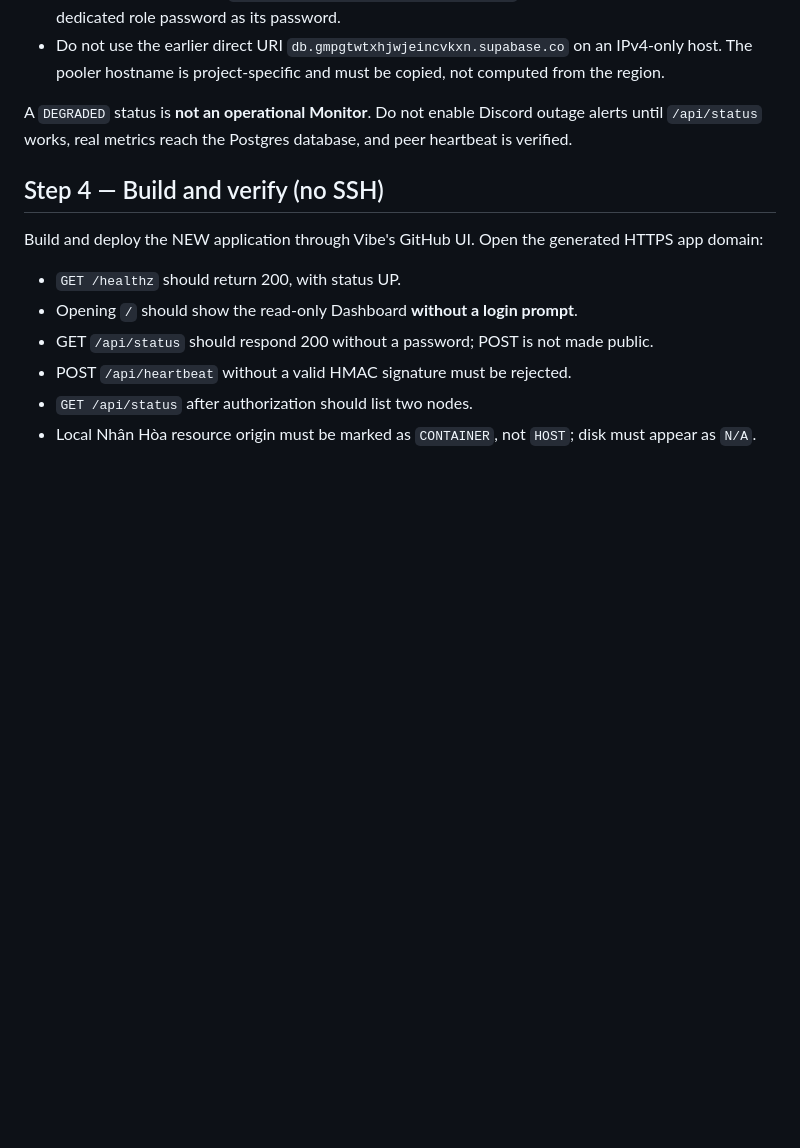
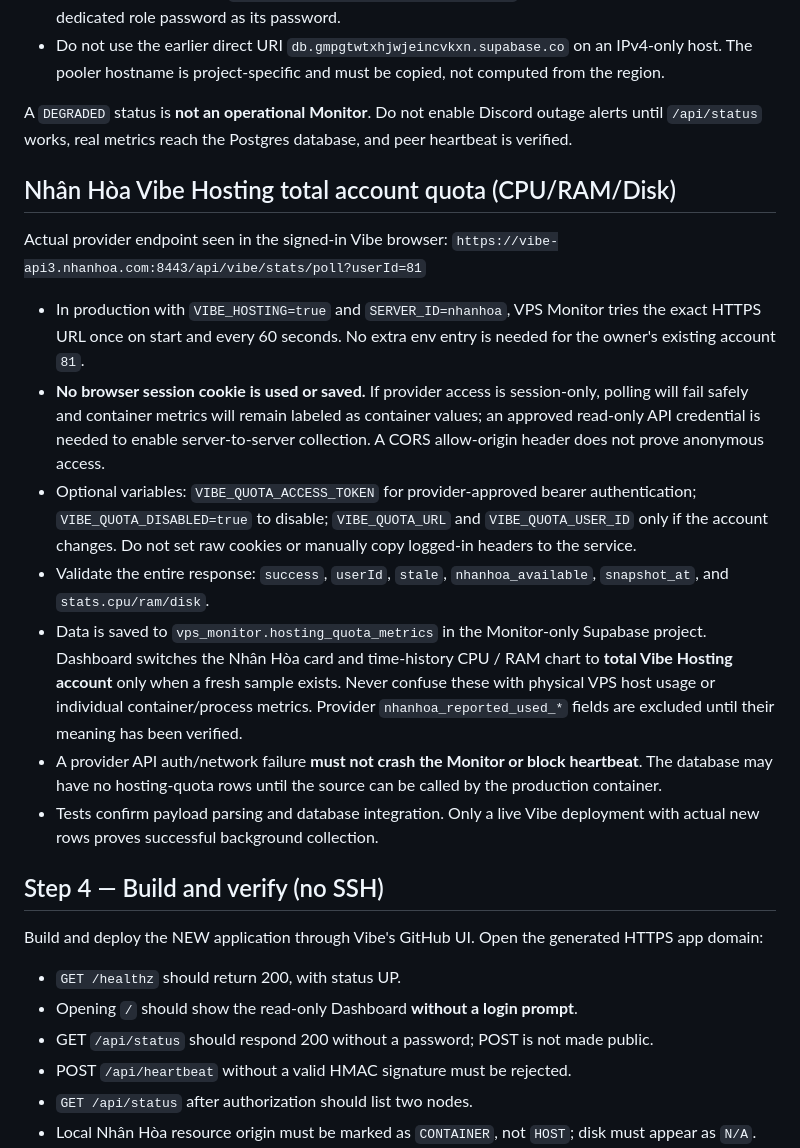
Before and after one commit to trungtn87/vps-monitor, a Markdown page: docs/VIBE_DEPLOYMENT.md, the part around the change. Drawn GitHub-style; blank space fills up the shorter version.

Commit message:
docs(vibe): confirm real quota API endpoint and explain read-only collection limitation

```diff
--- a/docs/VIBE_DEPLOYMENT.md
+++ b/docs/VIBE_DEPLOYMENT.md
@@ -85,6 +85,37 @@ A `DEGRADED` status is **not an operational Monitor**. Do not enable
 Discord outage alerts until `/api/status` works, real metrics reach the
 Postgres database, and peer heartbeat is verified.
 
+## Nhân Hòa Vibe Hosting total account quota (CPU/RAM/Disk)
+
+Actual provider endpoint seen in the signed-in Vibe browser:
+`https://vibe-api3.nhanhoa.com:8443/api/vibe/stats/poll?userId=81`
+
+- In production with `VIBE_HOSTING=true` and `SERVER_ID=nhanhoa`, VPS Monitor
+  tries the exact HTTPS URL once on start and every 60 seconds. No extra env
+  entry is needed for the owner's existing account `81`.
+- **No browser session cookie is used or saved.** If provider access is
+  session-only, polling will fail safely and container metrics will remain
+  labeled as container values; an approved read-only API credential is needed
+  to enable server-to-server collection. A CORS allow-origin header does not
+  prove anonymous access.
+- Optional variables: `VIBE_QUOTA_ACCESS_TOKEN` for provider-approved bearer
+  authentication; `VIBE_QUOTA_DISABLED=true` to disable; `VIBE_QUOTA_URL`
+  and `VIBE_QUOTA_USER_ID` only if the account changes. Do not set raw
+  cookies or manually copy logged-in headers to the service.
+- Validate the entire response: `success`, `userId`, `stale`,
+  `nhanhoa_available`, `snapshot_at`, and `stats.cpu/ram/disk`.
+- Data is saved to `vps_monitor.hosting_quota_metrics` in the Monitor-only
+  Supabase project. Dashboard switches the Nhân Hòa card and time-history CPU
+  / RAM chart to **total Vibe Hosting account** only when a fresh sample
+  exists. Never confuse these with physical VPS host usage or individual
+  container/process metrics. Provider `nhanhoa_reported_used_*` fields are
+  excluded until their meaning has been verified.
+- A provider API auth/network failure **must not crash the Monitor or block
+  heartbeat**. The database may have no hosting-quota rows until the source
+  can be called by the production container.
+- Tests confirm payload parsing and database integration. Only a live Vibe
+  deployment with actual new rows proves successful background collection.
+
 ## Step 4 — Build and verify (no SSH)
 
 Build and deploy the NEW application through Vibe's GitHub UI. Open the
```
